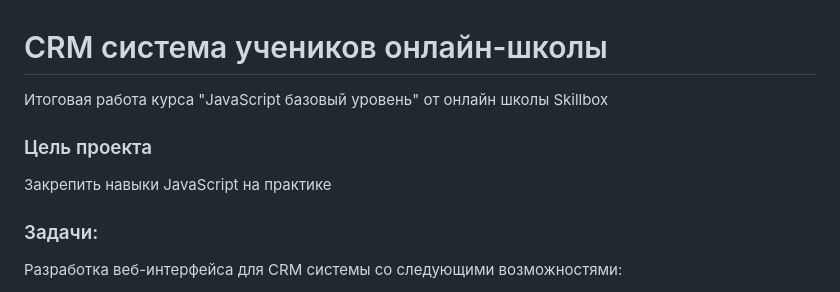
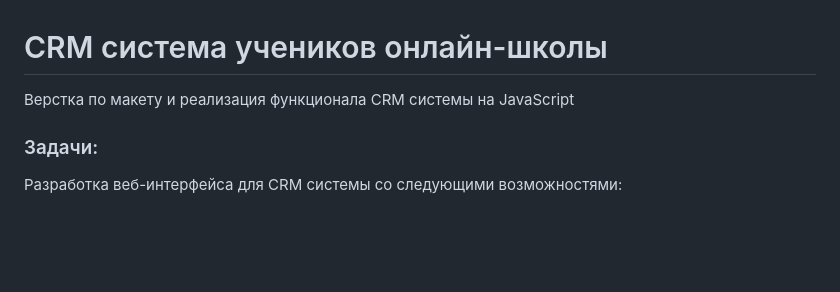
Before and after one commit to Besemba/skb-crm-project, a Markdown page: README.md, the part around the change. GitHub-like rendering; blank space fills up the shorter version.

```diff
--- a/README.md
+++ b/README.md
@@ -1,8 +1,5 @@
 # CRM система учеников онлайн-школы
-Итоговая работа курса "JavaScript базовый уровень" от онлайн школы Skillbox
-
-### Цель проекта
-Закрепить навыки JavaScript на практике
+Верстка по макету и реализация функционала CRM системы на JavaScript <br>
 
 ### Задачи:
 Разработка веб-интерфейса для CRM системы со следующими возможностями:
```
